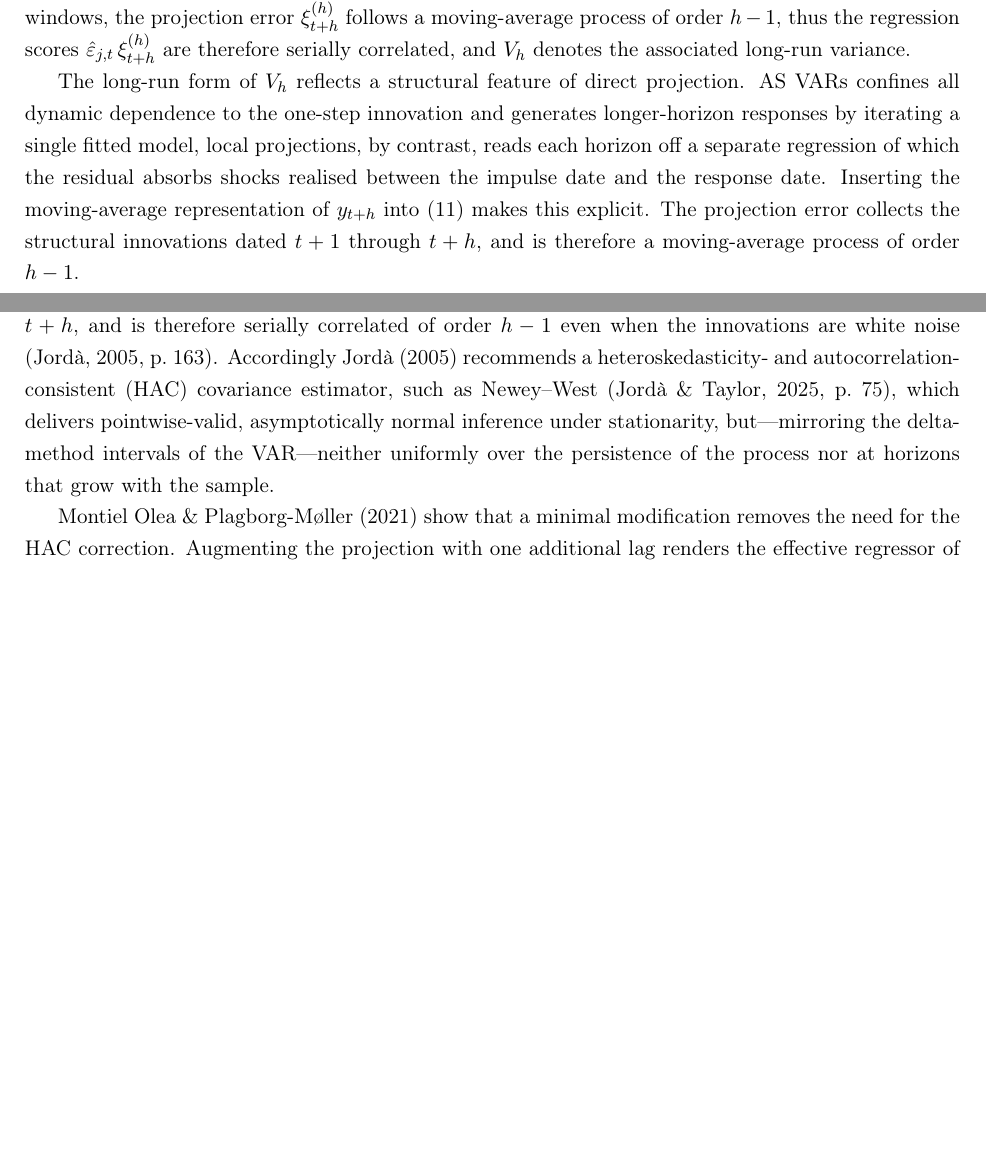
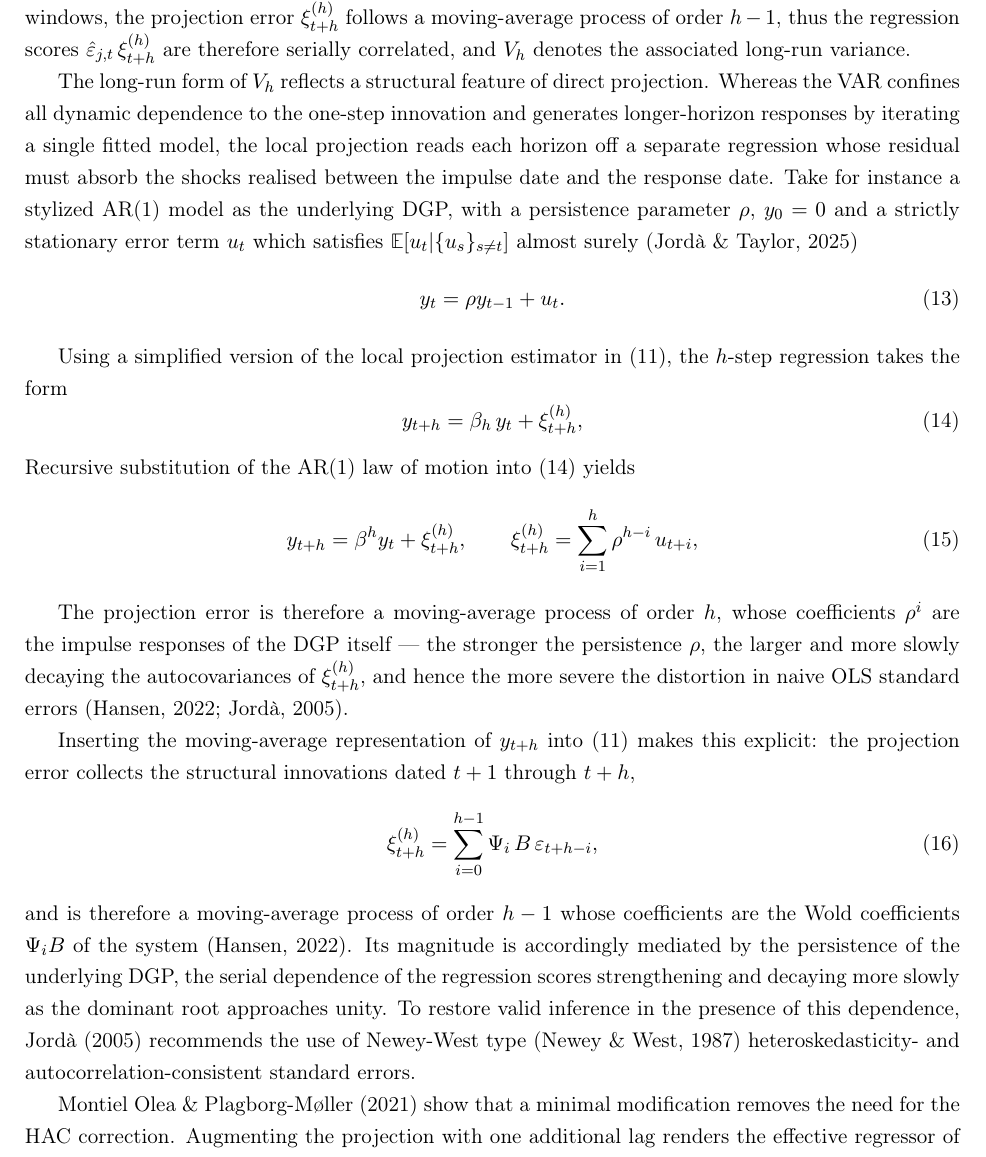
Before and after one commit to Aaron030/Monte_Carlo-LP_vs_VAR, a LaTeX document (Documents/main.tex, which reads Documents/chap/chap_2.tex): two parts of page 10 of 32 before the commit and part of page 10 of 33 after it, the two joined at a grey line, cut so that both start at the same text, the shorter picture padded with empty space. Compiled offline with pdfLaTeX.

Commit message:
LP MA residuals text

```diff
--- a/Documents/chap/chap_2.tex
+++ b/Documents/chap/chap_2.tex
@@ -226,18 +226,58 @@ $\xi_{t+h}^{(h)}$ follows a moving-average process of order $h-1$, thus the regr
 correlated, and $V_h$ denotes the associated long-run variance.
 
 The long-run form of $V_h$ reflects a structural feature of direct
-projection. AS VARs confines all dynamic dependence to the one-step innovation and generates
-longer-horizon responses by iterating a single fitted model, local projections, by contrast, reads each horizon off a separate regression of which the residual absorbs shocks
-realised between the impulse date and the response date. Inserting the
-moving-average representation of $y_{t+h}$ into \eqref{eq:lp_shock} makes
-this explicit. The projection error collects the structural innovations
-dated $t+1$ through $t+h$, and is therefore a moving-average process of
-order $h-1$.
+projection. Whereas the VAR confines all dynamic dependence to the one-step
+innovation and generates longer-horizon responses by iterating a single
+fitted model, the local projection reads each horizon off a separate
+regression whose residual must absorb the shocks realised between the
+impulse date and the response date. Take for instance a stylized AR(1) model as the underlying DGP, with a persistence parameter $\rho$, $y_0 = 0$ and a strictly stationary error term $u_t$ which satisfies $\mathbb{E}[u_t|\{u_s\}_{s\neq t}]$ almost surely \parencite{jorda2025local}
+\begin{equation}
+y_t = \rho y_{t-1} + u_t.
+\end{equation}
+
+Using a simplified version of the local projection estimator in
+\eqref{eq:lp_shock}, the $h$-step regression takes the form
+%
+\begin{equation}
+    y_{t+h} = \beta_h\, y_t + \xi_{t+h}^{(h)},
+    \label{eq:lp_ar1}
+\end{equation}
+%
+Recursive substitution of the AR(1) law of motion into \eqref{eq:lp_ar1} yields
+%
+\begin{equation}
+    y_{t+h} = \beta^h y_t + \xi_{t+h}^{(h)}, \qquad \xi_{t+h}^{(h)} = \sum_{i=1}^{h} \rho^{h-i}\, u_{t+i},
+    \label{eq:ar1_recursive}
+\end{equation}
+%
+
+The projection error is therefore a
+moving-average process of order $h$, whose coefficients $\rho^i$ are
+the impulse responses of the DGP itself — the stronger the persistence
+$\rho$, the larger and more slowly decaying the autocovariances of
+$\xi_{t+h}^{(h)}$, and hence the more severe the distortion in naive
+OLS standard errors \parencite{jorda2005estimation, hansen2022econometrics}.
 
 
-Inference, however, is complicated by the overlapping-horizon structure of the residual: iterating \eqref{eq:lp_reduced} shows that $\xi_{t+h}^{(h)}$ is a moving average of the one-step forecast errors accruing between $t$ and $t+h$, and is therefore serially correlated of order $h-1$ even when the innovations are white noise \parencite[p.~163]{jorda2005estimation}. Accordingly \textcite{jorda2005estimation} recommends a heteroskedasticity- and autocorrelation-consistent (HAC) covariance
-estimator, such as Newey--West \parencite[p.~75]{jorda2025local}, which
-delivers pointwise-valid, asymptotically normal inference under stationarity, but---mirroring the delta-method intervals of the VAR---neither uniformly over the persistence of the process nor at horizons that grow with the sample.
+
+Inserting the moving-average
+representation of $y_{t+h}$ into \eqref{eq:lp_shock} makes this explicit:
+the projection error collects the structural innovations dated $t+1$
+through $t+h$,
+%
+\begin{equation}
+    \xi_{t+h}^{(h)} = \sum_{i=0}^{h-1} \Psi_i\, B\, \varepsilon_{t+h-i},
+    \label{eq:lp_ma_error}
+\end{equation}
+%
+and is therefore a moving-average process of order $h-1$ whose coefficients
+are the Wold coefficients $\Psi_i B$ of the system \parencite{hansen2022econometrics}.
+Its magnitude is accordingly mediated by the persistence of the underlying
+DGP, the serial dependence of the regression scores strengthening and
+decaying more slowly as the dominant root approaches unity. To restore
+valid inference in the presence of this dependence, \textcite{jorda2005estimation}
+recommends the use of Newey-West type \parencite{newey1987simple} heteroskedasticity- and autocorrelation-consistent standard
+errors.
 
 \textcite{montiel2021local} show that a minimal modification removes the need for the HAC correction. Augmenting the projection with one additional lag renders the effective regressor of interest stationary even under a unit root; in the leading scalar case the lag-augmented projection
 %
```
Also changed, not shown: Documents/bibtex.bib (+8 -0 lines), Documents/main.pdf, Documents/chap/chap_2.tex (10 more changed lines).
